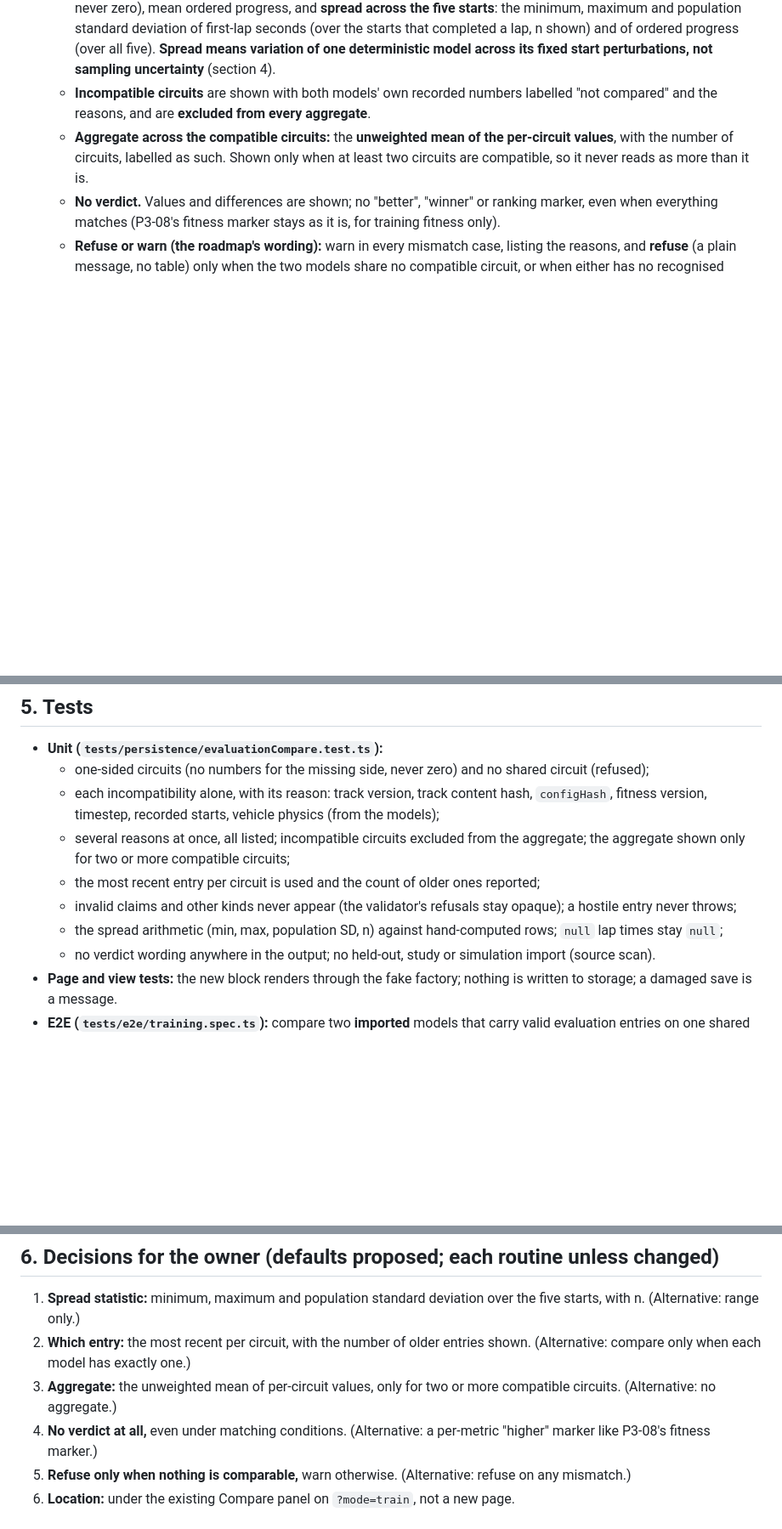
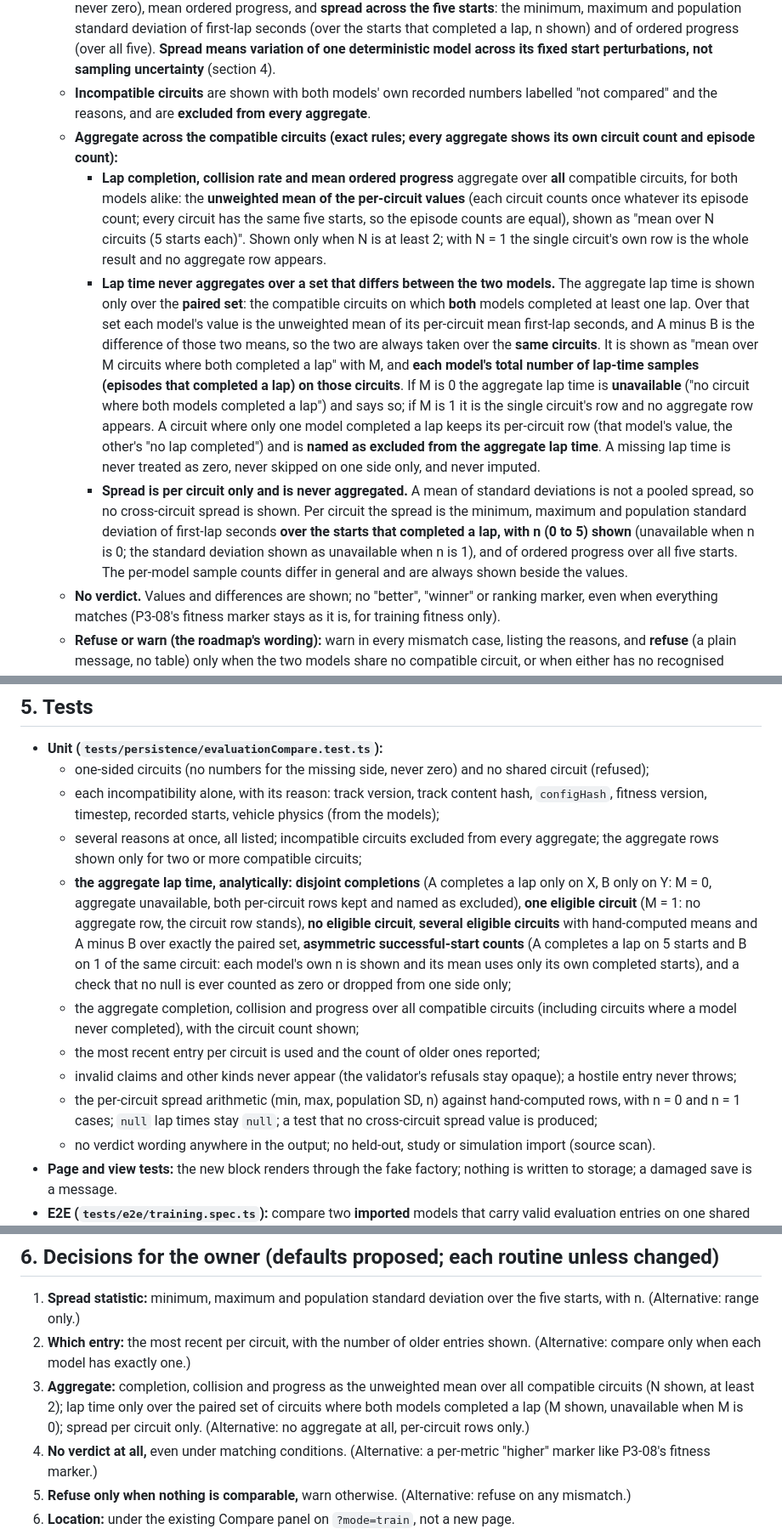
Before and after one commit to Harrisonxaph/Self-learning-Car-AI, a Markdown page: docs/plans/p5-05-plan.md, 3 parts joined by grey strips. Shown at 85% size. Drawn GitHub-style; blank space fills up the shorter version.

Commit message:
P5-05 plan: define aggregate rules and missing-lap handling
Addresses Codex's review 5900094521: aggregate lap time only over the paired set of circuits where both models completed a lap (unavailable when none), completion, collision and progress over all compatible circuits, spread per circuit only, with the analytical tests that follow.

Co-Authored-By: Claude Sonnet 5.5 <noreply@anthropic.com>
Claude-Session: https://claude.ai/code/session_01M3KNXUCQzPASuLLKkbvaV5

```diff
--- a/docs/plans/p5-05-plan.md
+++ b/docs/plans/p5-05-plan.md
@@ -30,7 +30,10 @@
   - **Per-circuit compatibility** (every reason listed, as in P3-08): the same track id, version and content hash; the same `configHash` (episode limit, stall limit, laps, fitness version, timestep); the same recorded starts (seed, offsets, pose, so the same scenarios); and the **two models' vehicle physics equal** (taken from `compareModels`' physics reasons, because entries do not record physics). Brake setting differences are shown (a no-brake model is a different driver, not a different test) and do not block comparison.
   - **Shown per compatible circuit, both models side by side, with A minus B:** lap completion, collision rate (with the four outcome counts), mean first-lap seconds **with its sample size** (`null` and "no lap completed" when none; never zero), mean ordered progress, and **spread across the five starts**: the minimum, maximum and population standard deviation of first-lap seconds (over the starts that completed a lap, n shown) and of ordered progress (over all five). **Spread means variation of one deterministic model across its fixed start perturbations, not sampling uncertainty** (section 4).
   - **Incompatible circuits** are shown with both models' own recorded numbers labelled "not compared" and the reasons, and are **excluded from every aggregate**.
-  - **Aggregate across the compatible circuits:** the **unweighted mean of the per-circuit values**, with the number of circuits, labelled as such. Shown only when at least two circuits are compatible, so it never reads as more than it is.
+  - **Aggregate across the compatible circuits (exact rules; every aggregate shows its own circuit count and episode count):**
+    - **Lap completion, collision rate and mean ordered progress** aggregate over **all** compatible circuits, for both models alike: the **unweighted mean of the per-circuit values** (each circuit counts once whatever its episode count; every circuit has the same five starts, so the episode counts are equal), shown as "mean over N circuits (5 starts each)". Shown only when N is at least 2; with N = 1 the single circuit's own row is the whole result and no aggregate row appears.
+    - **Lap time never aggregates over a set that differs between the two models.** The aggregate lap time is shown only over the **paired set**: the compatible circuits on which **both** models completed at least one lap. Over that set each model's value is the unweighted mean of its per-circuit mean first-lap seconds, and A minus B is the difference of those two means, so the two are always taken over the **same circuits**. It is shown as "mean over M circuits where both completed a lap" with M, and **each model's total number of lap-time samples (episodes that completed a lap) on those circuits**. If M is 0 the aggregate lap time is **unavailable** ("no circuit where both models completed a lap") and says so; if M is 1 it is the single circuit's row and no aggregate row appears. A circuit where only one model completed a lap keeps its per-circuit row (that model's value, the other's "no lap completed") and is **named as excluded from the aggregate lap time**. A missing lap time is never treated as zero, never skipped on one side only, and never imputed.
+    - **Spread is per circuit only and is never aggregated.** A mean of standard deviations is not a pooled spread, so no cross-circuit spread is shown. Per circuit the spread is the minimum, maximum and population standard deviation of first-lap seconds **over the starts that completed a lap, with n (0 to 5) shown** (unavailable when n is 0; the standard deviation shown as unavailable when n is 1), and of ordered progress over all five starts. The per-model sample counts differ in general and are always shown beside the values.
   - **No verdict.** Values and differences are shown; no "better", "winner" or ranking marker, even when everything matches (P3-08's fitness marker stays as it is, for training fitness only).
   - **Refuse or warn (the roadmap's wording):** warn in every mismatch case, listing the reasons, and **refuse** (a plain message, no table) only when the two models share no compatible circuit, or when either has no recognised evaluation. The message points to the Evaluate page.
 - **UI (inside the existing Compare panel on `?mode=train`; no new page).** Below the P3-08 table: "Evaluations on shared circuits": a real `<table>` per circuit (scoped headers, "label, A, B, A minus B"), stacking at 320 px, with the reasons list and the one-line caveat. It is built through the same `UiFactory` as `compareView.ts`, so the same code runs against the page and against fakes in Node. It reads models through `store.load` and writes nothing.
@@ -45,10 +48,12 @@ An evaluation entry is **one deterministic model on one circuit from five fixed
 - **Unit (`tests/persistence/evaluationCompare.test.ts`):**
   - one-sided circuits (no numbers for the missing side, never zero) and no shared circuit (refused);
   - each incompatibility alone, with its reason: track version, track content hash, `configHash`, fitness version, timestep, recorded starts, vehicle physics (from the models);
-  - several reasons at once, all listed; incompatible circuits excluded from the aggregate; the aggregate shown only for two or more compatible circuits;
+  - several reasons at once, all listed; incompatible circuits excluded from every aggregate; the aggregate rows shown only for two or more compatible circuits;
+  - **the aggregate lap time, analytically:** **disjoint completions** (A completes a lap only on X, B only on Y: M = 0, aggregate unavailable, both per-circuit rows kept and named as excluded), **one eligible circuit** (M = 1: no aggregate row, the circuit row stands), **no eligible circuit**, **several eligible circuits** with hand-computed means and A minus B over exactly the paired set, **asymmetric successful-start counts** (A completes a lap on 5 starts and B on 1 of the same circuit: each model's own n is shown and its mean uses only its own completed starts), and a check that no null is ever counted as zero or dropped from one side only;
+  - the aggregate completion, collision and progress over all compatible circuits (including circuits where a model never completed), with the circuit count shown;
   - the most recent entry per circuit is used and the count of older ones reported;
   - invalid claims and other kinds never appear (the validator's refusals stay opaque); a hostile entry never throws;
-  - the spread arithmetic (min, max, population SD, n) against hand-computed rows; `null` lap times stay `null`;
+  - the per-circuit spread arithmetic (min, max, population SD, n) against hand-computed rows, with n = 0 and n = 1 cases; `null` lap times stay `null`; a test that no cross-circuit spread value is produced;
   - no verdict wording anywhere in the output; no held-out, study or simulation import (source scan).
 - **Page and view tests:** the new block renders through the fake factory; nothing is written to storage; a damaged save is a message.
 - **E2E (`tests/e2e/training.spec.ts`):** compare two **imported** models that carry valid evaluation entries on one shared and one unshared circuit, see the matching table, the "A only" row and the warning for a physics difference. The fixture models are generated by a committed script from the real evaluator (so the entries validate), with a `--check` that regenerates and compares, as for the track files.
@@ -58,7 +63,7 @@ An evaluation entry is **one deterministic model on one circuit from five fixed
 
 1. **Spread statistic:** minimum, maximum and population standard deviation over the five starts, with n. (Alternative: range only.)
 2. **Which entry:** the most recent per circuit, with the number of older entries shown. (Alternative: compare only when each model has exactly one.)
-3. **Aggregate:** the unweighted mean of per-circuit values, only for two or more compatible circuits. (Alternative: no aggregate.)
+3. **Aggregate:** completion, collision and progress as the unweighted mean over all compatible circuits (N shown, at least 2); lap time only over the paired set of circuits where both models completed a lap (M shown, unavailable when M is 0); spread per circuit only. (Alternative: no aggregate at all, per-circuit rows only.)
 4. **No verdict at all,** even under matching conditions. (Alternative: a per-metric "higher" marker like P3-08's fitness marker.)
 5. **Refuse only when nothing is comparable,** warn otherwise. (Alternative: refuse on any mismatch.)
 6. **Location:** under the existing Compare panel on `?mode=train`, not a new page.
```
